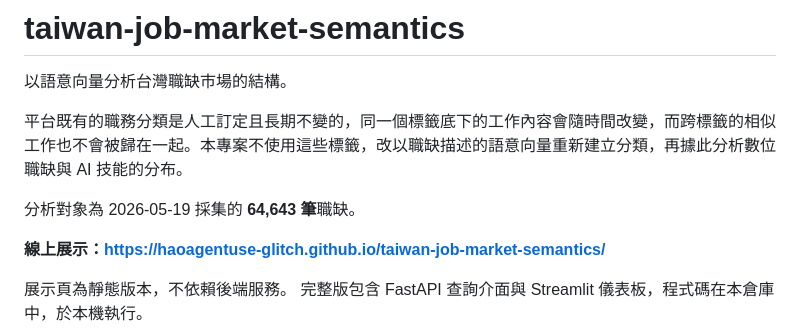
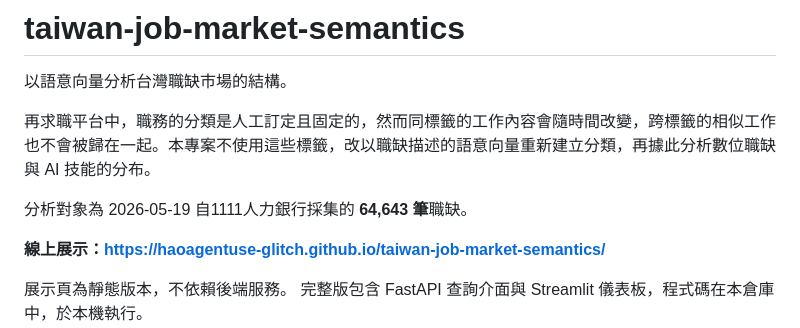
Before and after one commit to haoagentuse-glitch/job-market-transition-tracker, a Markdown page: README.md, the part around the change. GitHub-like rendering.

```diff
--- a/README.md
+++ b/README.md
@@ -2,9 +2,9 @@
 
 以語意向量分析台灣職缺市場的結構。
 
-平台既有的職務分類是人工訂定且長期不變的，同一個標籤底下的工作內容會隨時間改變，而跨標籤的相似工作也不會被歸在一起。本專案不使用這些標籤，改以職缺描述的語意向量重新建立分類，再據此分析數位職缺與 AI 技能的分布。
+再求職平台中，職務的分類是人工訂定且固定的，然而同標籤的工作內容會隨時間改變，跨標籤的相似工作也不會被歸在一起。本專案不使用這些標籤，改以職缺描述的語意向量重新建立分類，再據此分析數位職缺與 AI 技能的分布。
 
-分析對象為 2026-05-19 採集的 **64,643 筆**職缺。
+分析對象為 2026-05-19 自1111人力銀行採集的 **64,643 筆**職缺。
 
 **線上展示：<https://haoagentuse-glitch.github.io/taiwan-job-market-semantics/>**
 
```
